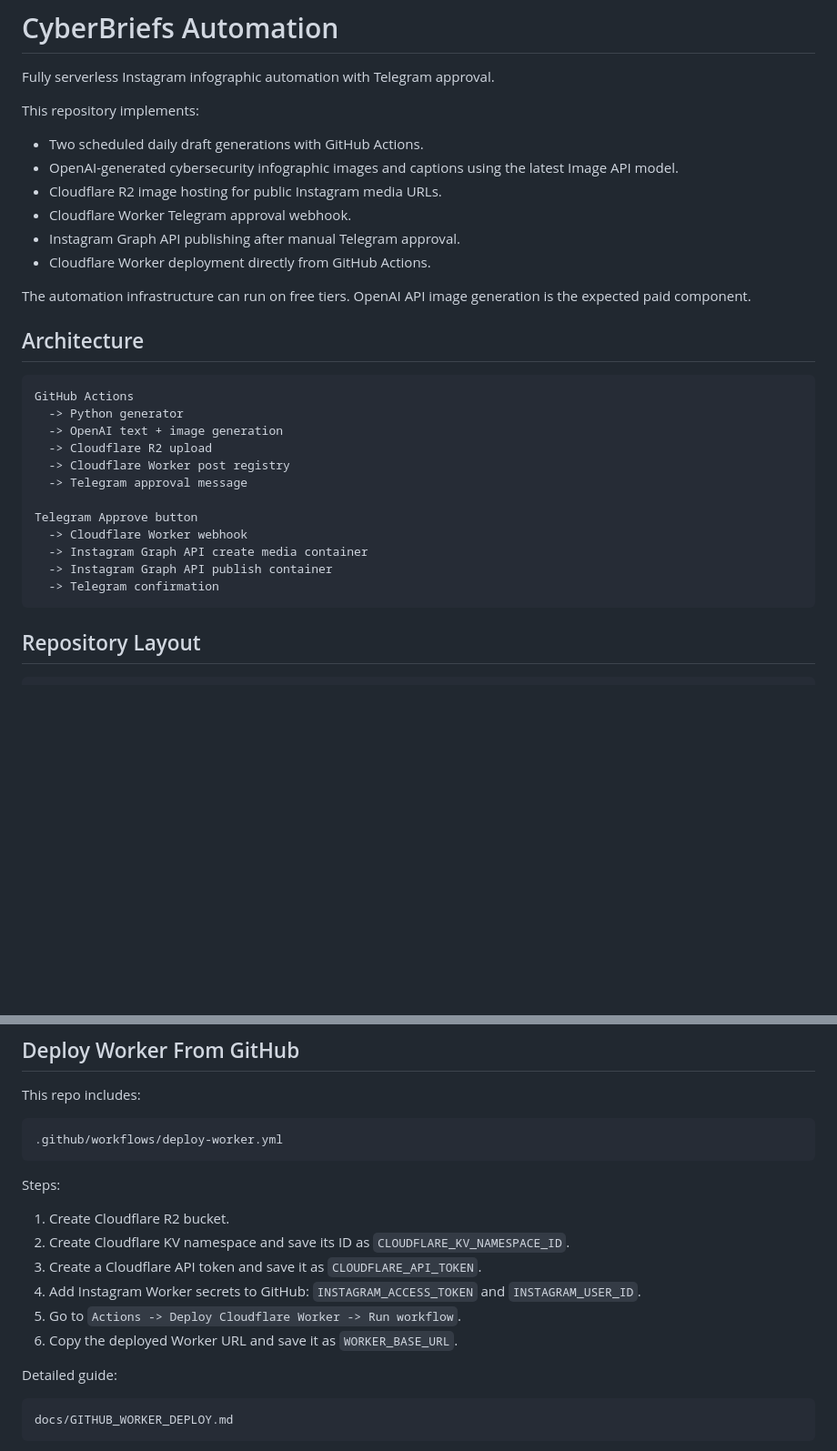
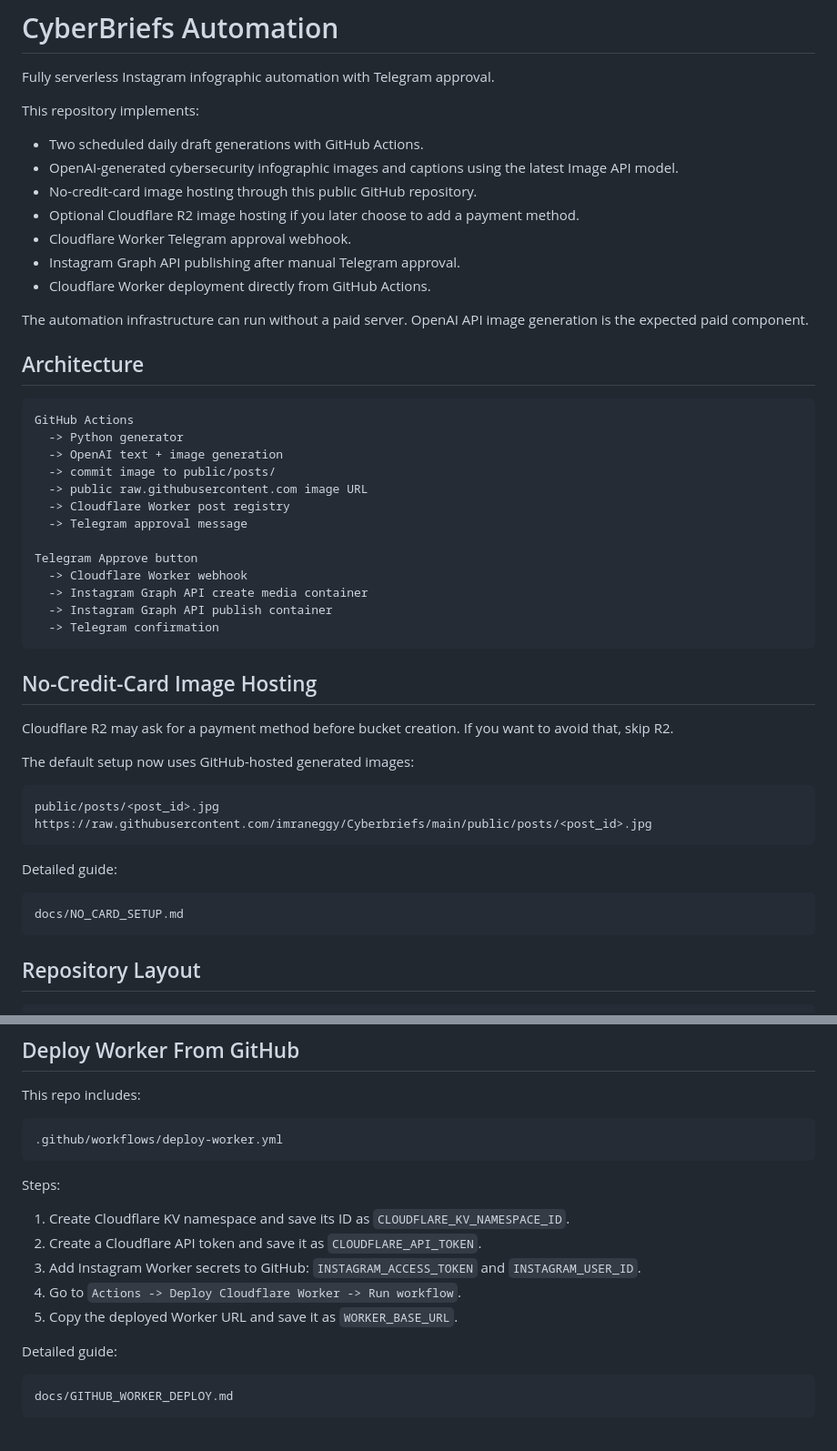
Before and after one commit to imraneggy/Cyberbriefs, a Markdown page: README.md, 2 parts joined by grey strips. Shown at 91% size. GitHub-like rendering; blank space fills up the shorter version.

Commit message:
Make no-card image hosting primary path

````diff
--- a/README.md
+++ b/README.md
@@ -6,12 +6,13 @@ This repository implements:
 
 - Two scheduled daily draft generations with GitHub Actions.
 - OpenAI-generated cybersecurity infographic images and captions using the latest Image API model.
-- Cloudflare R2 image hosting for public Instagram media URLs.
+- No-credit-card image hosting through this public GitHub repository.
+- Optional Cloudflare R2 image hosting if you later choose to add a payment method.
 - Cloudflare Worker Telegram approval webhook.
 - Instagram Graph API publishing after manual Telegram approval.
 - Cloudflare Worker deployment directly from GitHub Actions.
 
-The automation infrastructure can run on free tiers. OpenAI API image generation is the expected paid component.
+The automation infrastructure can run without a paid server. OpenAI API image generation is the expected paid component.
 
 ## Architecture
 
@@ -19,7 +20,8 @@ The automation infrastructure can run on free tiers. OpenAI API image generation
 GitHub Actions
   -> Python generator
   -> OpenAI text + image generation
-  -> Cloudflare R2 upload
+  -> commit image to public/posts/
+  -> public raw.githubusercontent.com image URL
   -> Cloudflare Worker post registry
   -> Telegram approval message
 
@@ -28,6 +30,23 @@ Telegram Approve button
   -> Instagram Graph API create media container
   -> Instagram Graph API publish container
   -> Telegram confirmation
+```
+
+## No-Credit-Card Image Hosting
+
+Cloudflare R2 may ask for a payment method before bucket creation. If you want to avoid that, skip R2.
+
+The default setup now uses GitHub-hosted generated images:
+
+```text
+public/posts/<post_id>.jpg
+https://raw.githubusercontent.com/imraneggy/Cyberbriefs/main/public/posts/<post_id>.jpg
+```
+
+Detailed guide:
+
+```text
+docs/NO_CARD_SETUP.md
 ```
 
 ## Repository Layout
@@ -156,12 +182,11 @@ This repo includes:
 
 Steps:
 
-1. Create Cloudflare R2 bucket.
-2. Create Cloudflare KV namespace and save its ID as `CLOUDFLARE_KV_NAMESPACE_ID`.
-3. Create a Cloudflare API token and save it as `CLOUDFLARE_API_TOKEN`.
-4. Add Instagram Worker secrets to GitHub: `INSTAGRAM_ACCESS_TOKEN` and `INSTAGRAM_USER_ID`.
-5. Go to `Actions -> Deploy Cloudflare Worker -> Run workflow`.
-6. Copy the deployed Worker URL and save it as `WORKER_BASE_URL`.
+1. Create Cloudflare KV namespace and save its ID as `CLOUDFLARE_KV_NAMESPACE_ID`.
+2. Create a Cloudflare API token and save it as `CLOUDFLARE_API_TOKEN`.
+3. Add Instagram Worker secrets to GitHub: `INSTAGRAM_ACCESS_TOKEN` and `INSTAGRAM_USER_ID`.
+4. Go to `Actions -> Deploy Cloudflare Worker -> Run workflow`.
+5. Copy the deployed Worker URL and save it as `WORKER_BASE_URL`.
 
 Detailed guide:
 
````
Also changed, not shown: other parts of README.md (+14 -19 lines).
